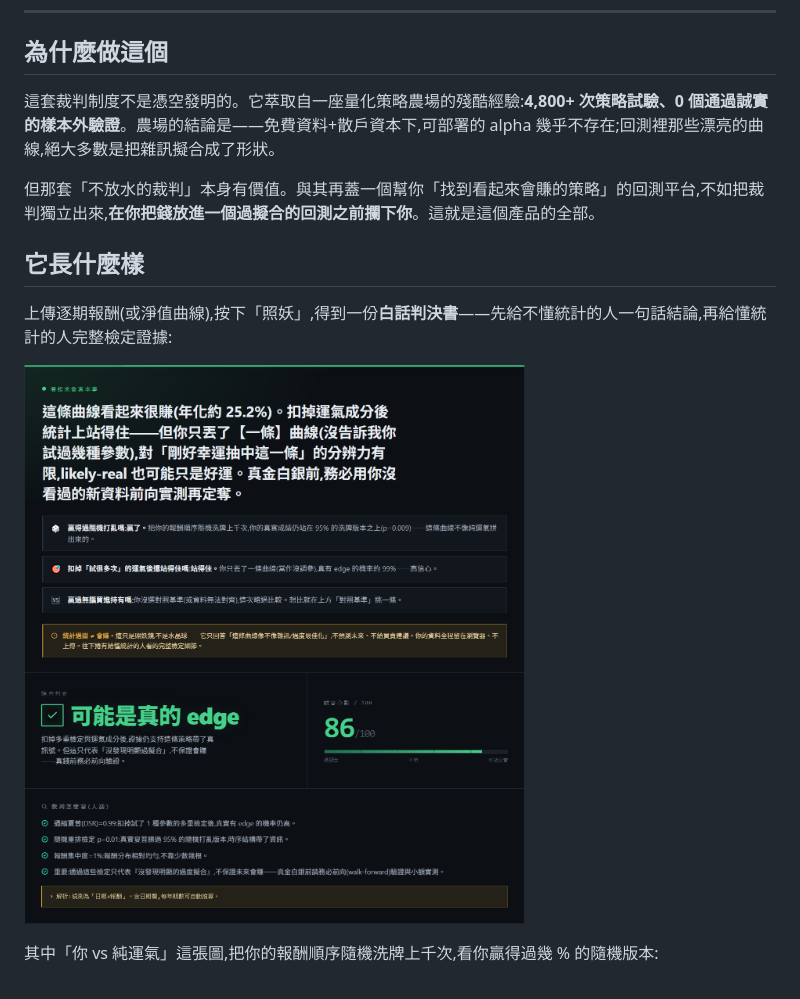
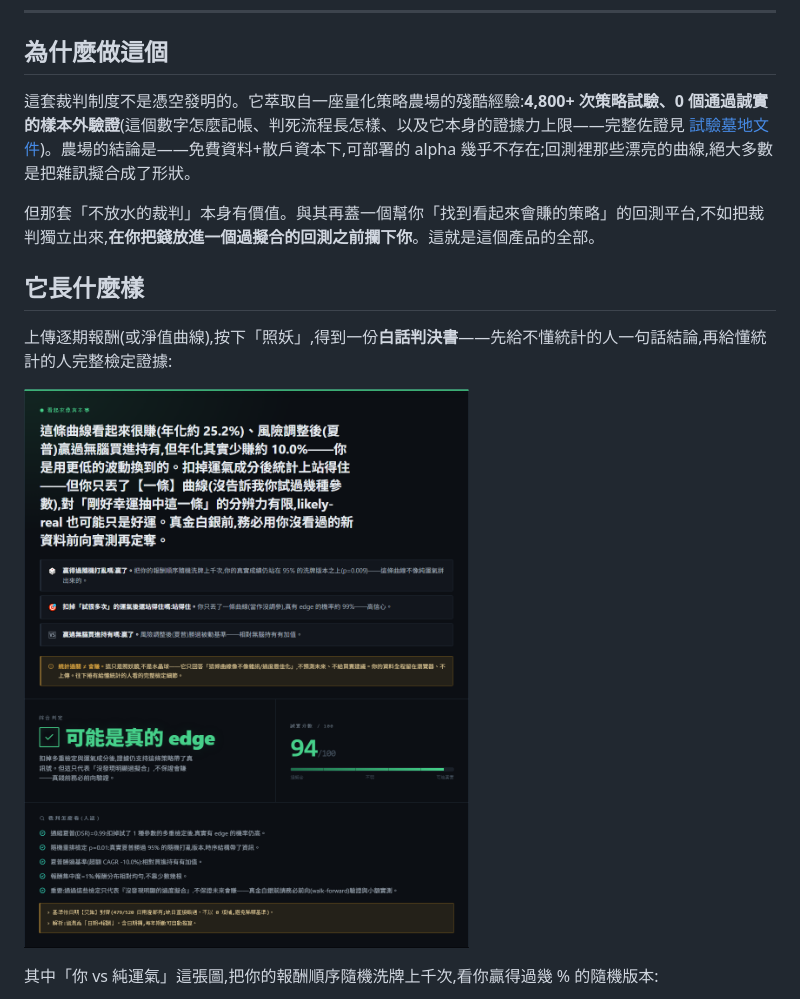
Before and after one commit to hades60414-sys/edge-validator, a Markdown page: README.md, the part around one of its changes. Drawn GitHub-style; pictures changed too: docs/screenshots/02-verdict-genuine.png.

```diff
--- a/README.md
+++ b/README.md
@@ -13,7 +15,7 @@
 
 ## 為什麼做這個
 
-這套裁判制度不是憑空發明的。它萃取自一座量化策略農場的殘酷經驗:**4,800+ 次策略試驗、0 個通過誠實的樣本外驗證**。農場的結論是——免費資料+散戶資本下,可部署的 alpha 幾乎不存在;回測裡那些漂亮的曲線,絕大多數是把雜訊擬合成了形狀。
+這套裁判制度不是憑空發明的。它萃取自一座量化策略農場的殘酷經驗:**4,800+ 次策略試驗、0 個通過誠實的樣本外驗證**(這個數字怎麼記帳、判死流程長怎樣、以及它本身的證據力上限——完整佐證見 [試驗墓地文件](docs/trial-graveyard.md))。農場的結論是——免費資料+散戶資本下,可部署的 alpha 幾乎不存在;回測裡那些漂亮的曲線,絕大多數是把雜訊擬合成了形狀。
 
 但那套「不放水的裁判」本身有價值。與其再蓋一個幫你「找到看起來會賺的策略」的回測平台,不如把裁判獨立出來,**在你把錢放進一個過擬合的回測之前攔下你**。這就是這個產品的全部。
 
```
Also changed, not shown: other parts of README.md (+30 -15 lines), docs/trial-graveyard.md (added, +102 -0 lines), 9 other files.
